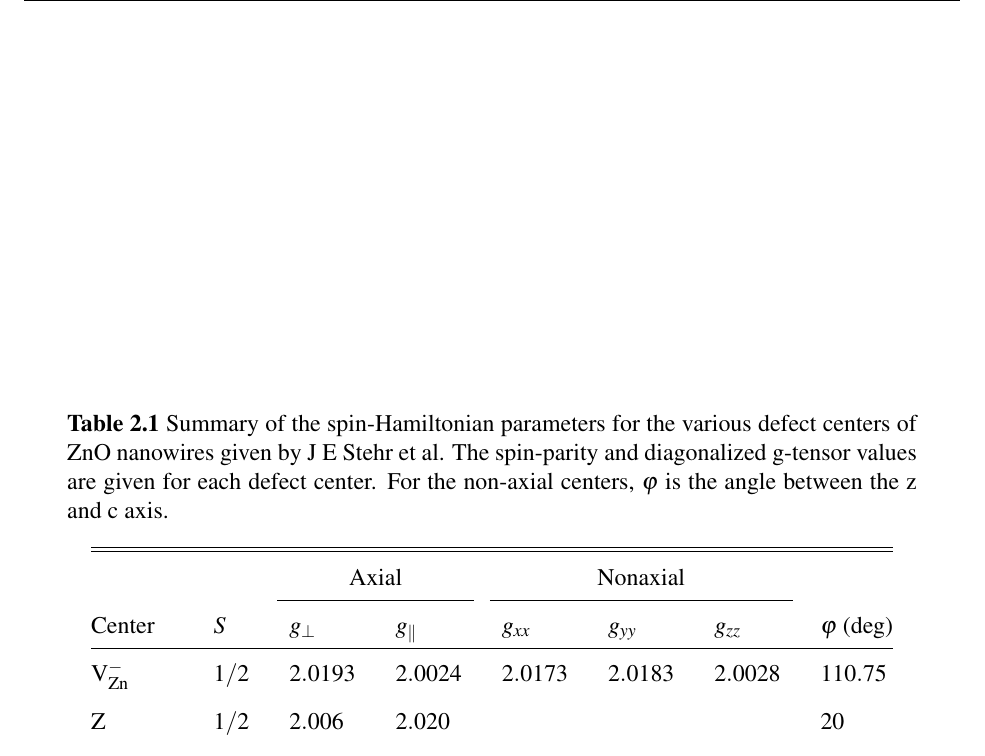
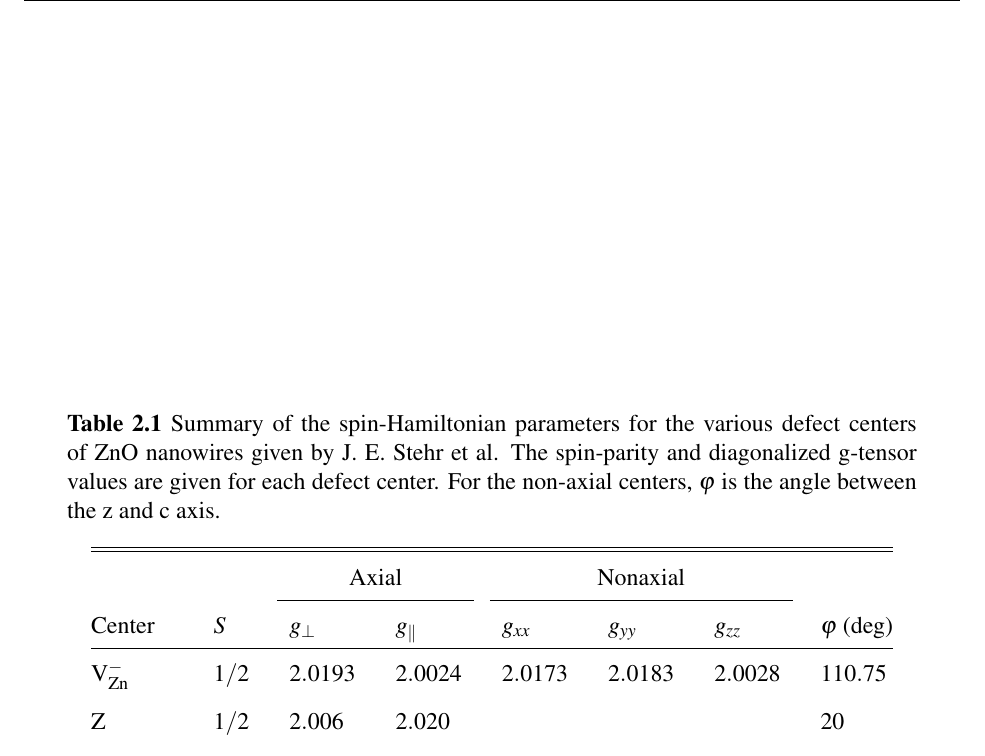
Before and after one commit to scottcrossen/SeniorThesis, a LaTeX thesis (ScottCrossen-SeniorThesis.tex): part of page 19 of 28, cut so that both start at the same text. Compiled offline with pdfLaTeX.

Commit message:
added another thing

```diff
--- a/ScottCrossen-SeniorThesis.tex
+++ b/ScottCrossen-SeniorThesis.tex
@@ -190,7 +190,7 @@ In addition, pertinent git repositories will be hosted online via GitHub for all
 
 \begin{table}
 \centering
-\caption{Summary of the spin-Hamiltonian parameters for the various defect centers of ZnO nanowires given by J E Stehr et al. The spin-parity and diagonalized g-tensor values are given for each defect center. For the non-axial centers, $\varphi$ is the angle between the z and c axis.
+\caption{Summary of the spin-Hamiltonian parameters for the various defect centers of ZnO nanowires given by J. E. Stehr et al. The spin-parity and diagonalized g-tensor values are given for each defect center. For the non-axial centers, $\varphi$ is the angle between the z and c axis.
  \label{stehr_table}}
 \begin{tabular}{@{\extracolsep{8pt}}llllllll@{}}
 \hline
```
Also changed, not shown: ScottCrossen-SeniorThesis.pdf.
